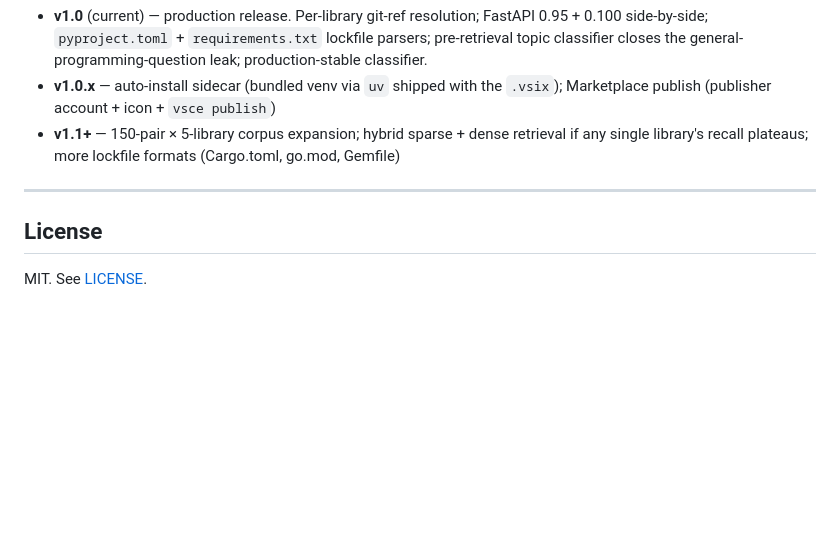
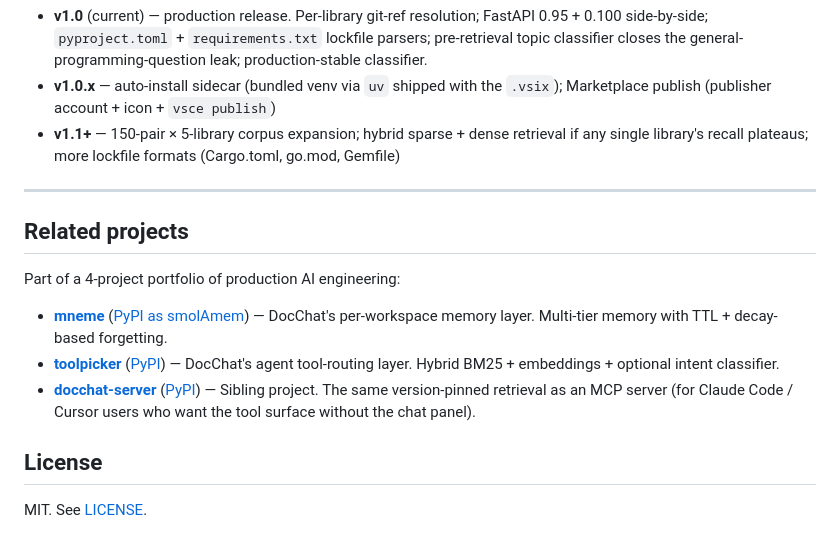
Before and after one commit to AshwinUgale/docchat, a Markdown page: README.md, the part around the change. GitHub-like rendering; blank space fills up the shorter version.

Commit message:
docs: add Related projects cross-link to the 4-project portfolio

```diff
--- a/README.md
+++ b/README.md
@@ -177,6 +177,14 @@ To run the extension in a dev host: open `extension/` in VS Code and press **F5*
 
 ---
 
+## Related projects
+
+Part of a 4-project portfolio of production AI engineering:
+
+- **[mneme](https://github.com/AshwinUgale/mneme)** ([PyPI as smolAmem](https://pypi.org/project/smolAmem/)) — DocChat's per-workspace memory layer. Multi-tier memory with TTL + decay-based forgetting.
+- **[toolpicker](https://github.com/AshwinUgale/toolpicker)** ([PyPI](https://pypi.org/project/toolpicker/)) — DocChat's agent tool-routing layer. Hybrid BM25 + embeddings + optional intent classifier.
+- **[docchat-server](https://github.com/AshwinUgale/docchat-mcp)** ([PyPI](https://pypi.org/project/docchat-server/)) — Sibling project. The same version-pinned retrieval as an MCP server (for Claude Code / Cursor users who want the tool surface without the chat panel).
+
 ## License
 
 MIT. See [LICENSE](./LICENSE).
```
